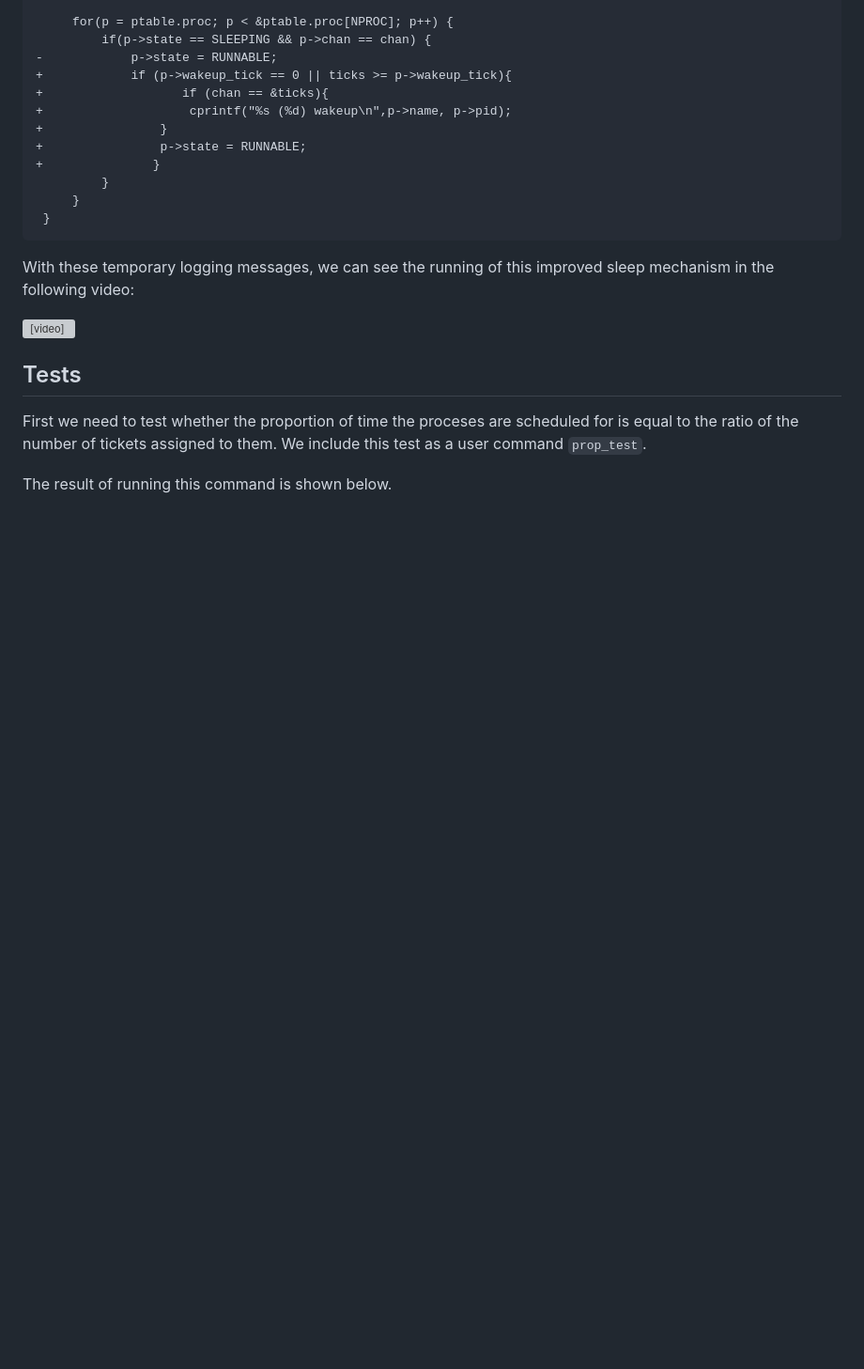
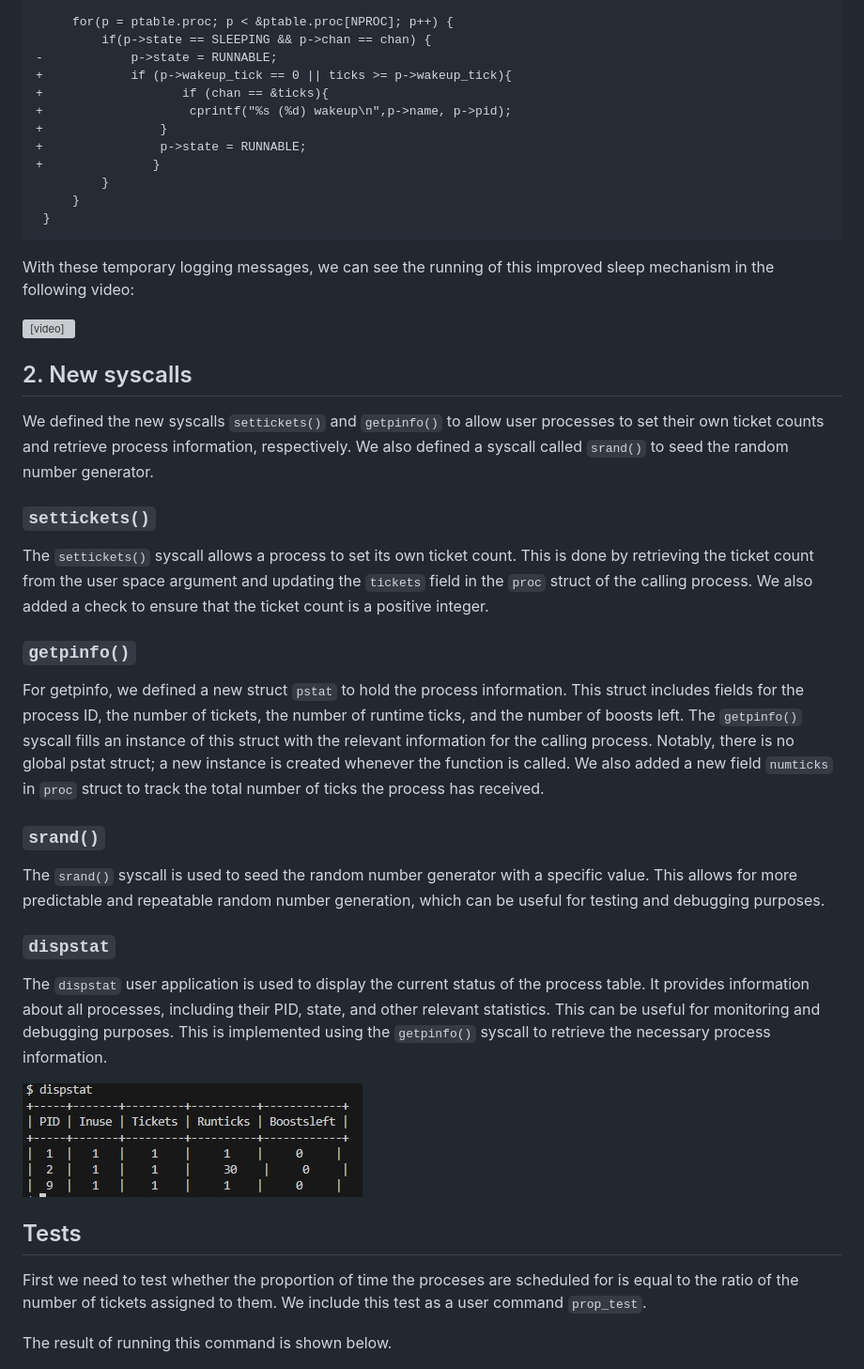
Before and after one commit to jsmaskeen/CS330-Assignments, a Markdown page: docs/assignment 2.md, the part around the change. Shown: that part at 94% size. GitHub-like rendering; pictures changed too: docs/media/dispstat.png (added); blank space fills up the shorter version; grey boxes are pictures that could not be loaded.

```diff
--- a/docs/assignment 2.md
+++ b/docs/assignment 2.md
@@ -242,6 +242,22 @@ With these temporary logging messages, we can see the running of this improved s
   <source src="./media/improved_sleep.mp4" type="video/mp4">
 </video>
 
+## 2. New syscalls
+We defined the new syscalls `settickets()` and `getpinfo()` to allow user processes to set their own ticket counts and retrieve process information, respectively.
+We also defined a syscall called `srand()` to seed the random number generator.
+
+### `settickets()`
+The `settickets()` syscall allows a process to set its own ticket count. This is done by retrieving the ticket count from the user space argument and updating the `tickets` field in the `proc` struct of the calling process. We also added a check to ensure that the ticket count is a positive integer.
+### `getpinfo()`
+For getpinfo, we defined a new struct `pstat` to hold the process information. This struct includes fields for the process ID, the number of tickets, the number of runtime ticks, and the number of boosts left. The `getpinfo()` syscall fills an instance of this struct with the relevant information for the calling process. Notably, there is no global pstat struct; a new instance is created whenever the function is called. We also added a new field `numticks` in `proc` struct to track the total number of ticks the process has received.
+### `srand()`
+The `srand()` syscall is used to seed the random number generator with a specific value. This allows for more predictable and repeatable random number generation, which can be useful for testing and debugging purposes.
+
+### `dispstat`
+The `dispstat` user application is used to display the current status of the process table. It provides information about all processes, including their PID, state, and other relevant statistics. This can be useful for monitoring and debugging purposes. This is implemented using the `getpinfo()` syscall to retrieve the necessary process information.
+
+![alt text](media/dispstat.png)
+
 ## Tests
 
 First we need to test whether the proportion of time the proceses are scheduled for is equal to the ratio of the number of tickets assigned to them. We include this test as a user command `prop_test`.
```
